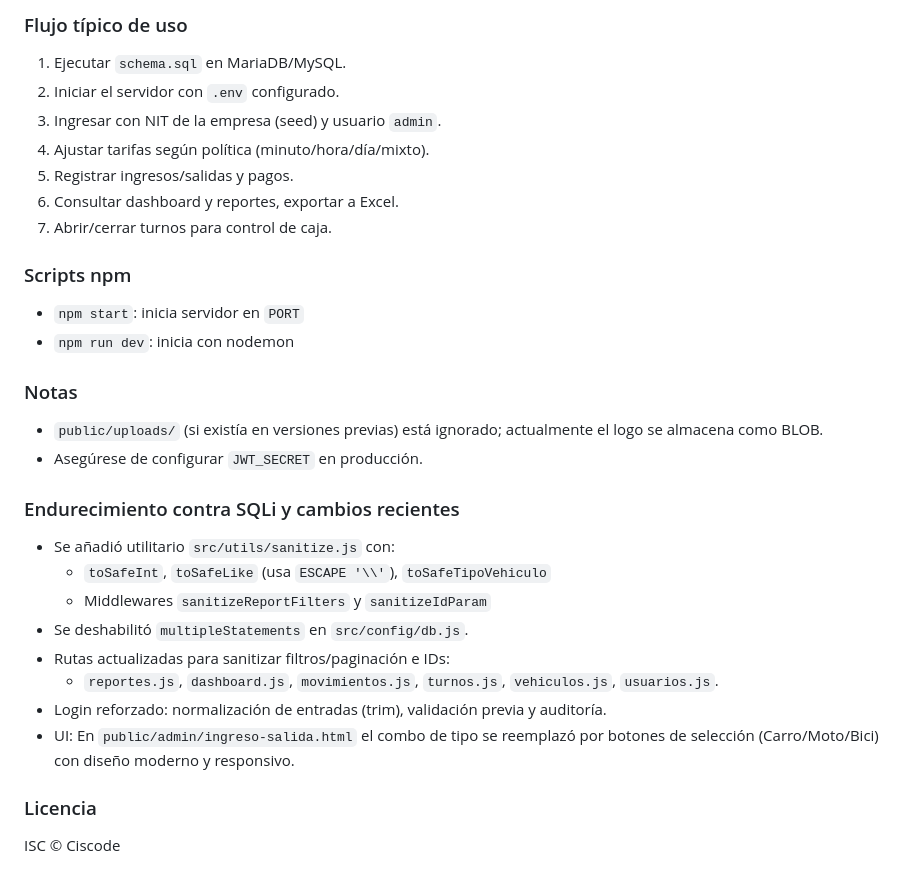
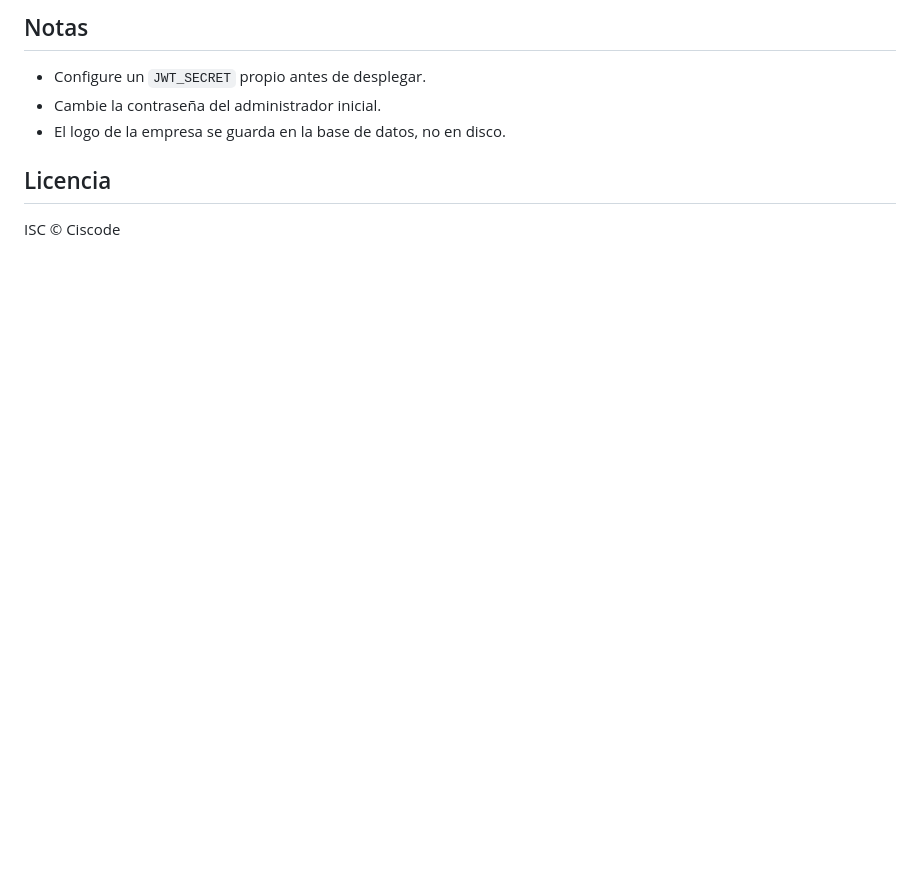
Before and after one commit to Carlosp0607/parqueadero-app, a Markdown page: README.md, the part around one of its changes. GitHub-like rendering; blank space fills up the shorter version.

```diff
--- a/README.md
+++ b/README.md
@@ -132,30 +106,10 @@ schema.sql             # Esquema, vistas, procedimiento y datos seed
 
-### Flujo típico de uso
-1. Ejecutar `schema.sql` en MariaDB/MySQL.
-2. Iniciar el servidor con `.env` configurado.
-3. Ingresar con NIT de la empresa (seed) y usuario `admin`.
-4. Ajustar tarifas según política (minuto/hora/día/mixto).
-5. Registrar ingresos/salidas y pagos.
-6. Consultar dashboard y reportes, exportar a Excel.
-7. Abrir/cerrar turnos para control de caja.
+## Notas
 
-### Scripts npm
-- `npm start`: inicia servidor en `PORT`
-- `npm run dev`: inicia con nodemon
+- Configure un `JWT_SECRET` propio antes de desplegar.
+- Cambie la contraseña del administrador inicial.
+- El logo de la empresa se guarda en la base de datos, no en disco.
 
-### Notas
-- `public/uploads/` (si existía en versiones previas) está ignorado; actualmente el logo se almacena como BLOB.
-- Asegúrese de configurar `JWT_SECRET` en producción.
+## Licencia
 
-### Endurecimiento contra SQLi y cambios recientes
-- Se añadió utilitario `src/utils/sanitize.js` con:
-  - `toSafeInt`, `toSafeLike` (usa `ESCAPE '\\'`), `toSafeTipoVehiculo`
-  - Middlewares `sanitizeReportFilters` y `sanitizeIdParam`
-- Se deshabilitó `multipleStatements` en `src/config/db.js`.
-- Rutas actualizadas para sanitizar filtros/paginación e IDs:
-  - `reportes.js`, `dashboard.js`, `movimientos.js`, `turnos.js`, `vehiculos.js`, `usuarios.js`.
-- Login reforzado: normalización de entradas (trim), validación previa y auditoría.
-- UI: En `public/admin/ingreso-salida.html` el combo de tipo se reemplazó por botones de selección (Carro/Moto/Bici) con diseño moderno y responsivo.
-
-### Licencia
 ISC © Ciscode
```
Also changed, not shown: other parts of README.md (+89 -115 lines).
